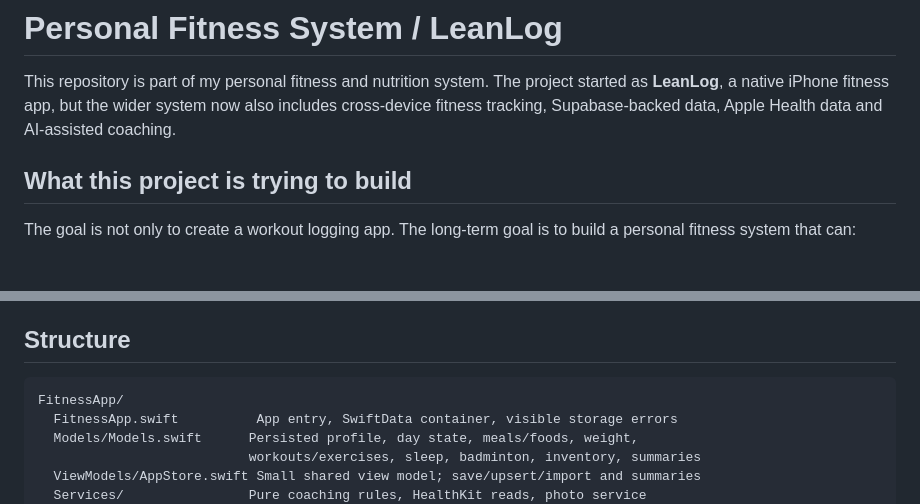
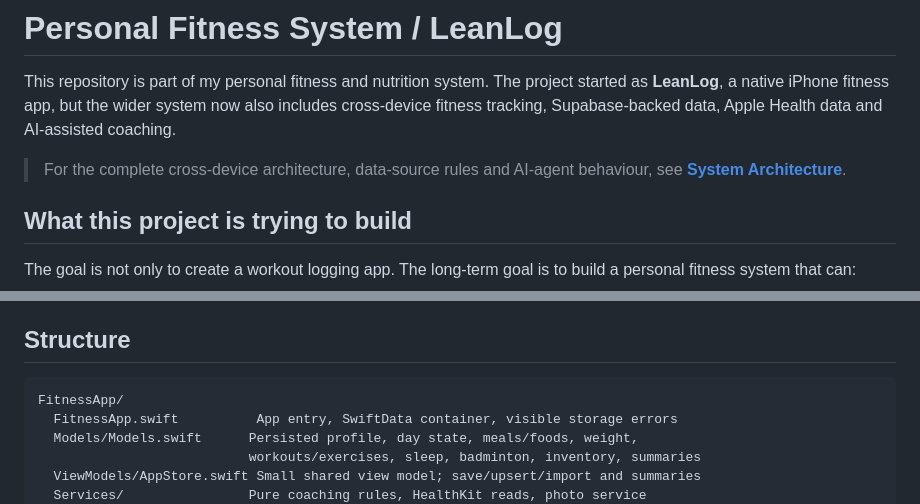
Before and after one commit to PeterGold0327/fitness-app, a Markdown page: README.md, 2 parts joined by grey strips. Drawn GitHub-style; blank space fills up the shorter version.

Commit message:
docs: link system architecture from README

````diff
--- a/README.md
+++ b/README.md
@@ -1,6 +1,8 @@
 # Personal Fitness System / LeanLog
 
 This repository is part of my personal fitness and nutrition system. The project started as **LeanLog**, a native iPhone fitness app, but the wider system now also includes cross-device fitness tracking, Supabase-backed data, Apple Health data and AI-assisted coaching.
+
+> For the complete cross-device architecture, data-source rules and AI-agent behaviour, see **[System Architecture](docs/SYSTEM_ARCHITECTURE.md)**.
 
 ## What this project is trying to build
 
@@ -176,7 +178,7 @@ English is the fallback; Simplified Chinese (`zh-Hans`) follows the iPhone langu
 
 ## Structure
 
-```
+```text
 FitnessApp/
   FitnessApp.swift          App entry, SwiftData container, visible storage errors
   Models/Models.swift      Persisted profile, day state, meals/foods, weight,
````
